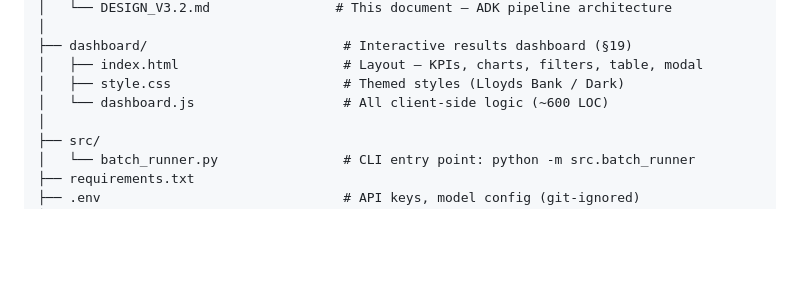
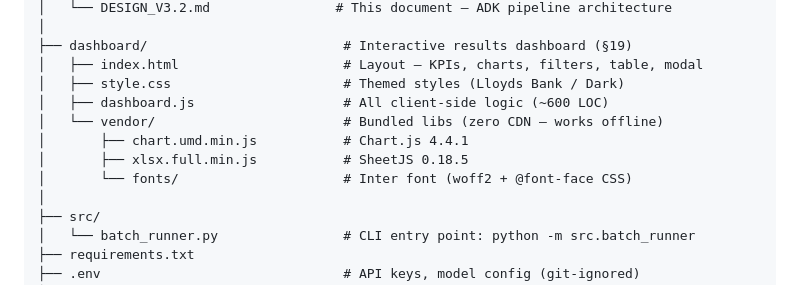
Before and after one commit to rahulgupta2018/structured_address_ai_poc, a Markdown page: docs/DESIGN_V3.2.md, the part around the change. Drawn GitHub-style; blank space fills up the shorter version.

Commit message:
design document updated

```diff
--- a/docs/DESIGN_V3.2.md
+++ b/docs/DESIGN_V3.2.md
@@ -2009,7 +2009,11 @@ structured_address_ai/                 # Repository root
 ├── dashboard/                         # Interactive results dashboard (§19)
 │   ├── index.html                     # Layout — KPIs, charts, filters, table, modal
 │   ├── style.css                      # Themed styles (Lloyds Bank / Dark)
-│   └── dashboard.js                   # All client-side logic (~600 LOC)
+│   ├── dashboard.js                   # All client-side logic (~600 LOC)
+│   └── vendor/                        # Bundled libs (zero CDN — works offline)
+│       ├── chart.umd.min.js           # Chart.js 4.4.1
+│       ├── xlsx.full.min.js           # SheetJS 0.18.5
+│       └── fonts/                     # Inter font (woff2 + @font-face CSS)
 │
 ├── src/
 │   └── batch_runner.py                # CLI entry point: python -m src.batch_runner
```
Also changed, not shown: README.md (+5 -1 lines).
